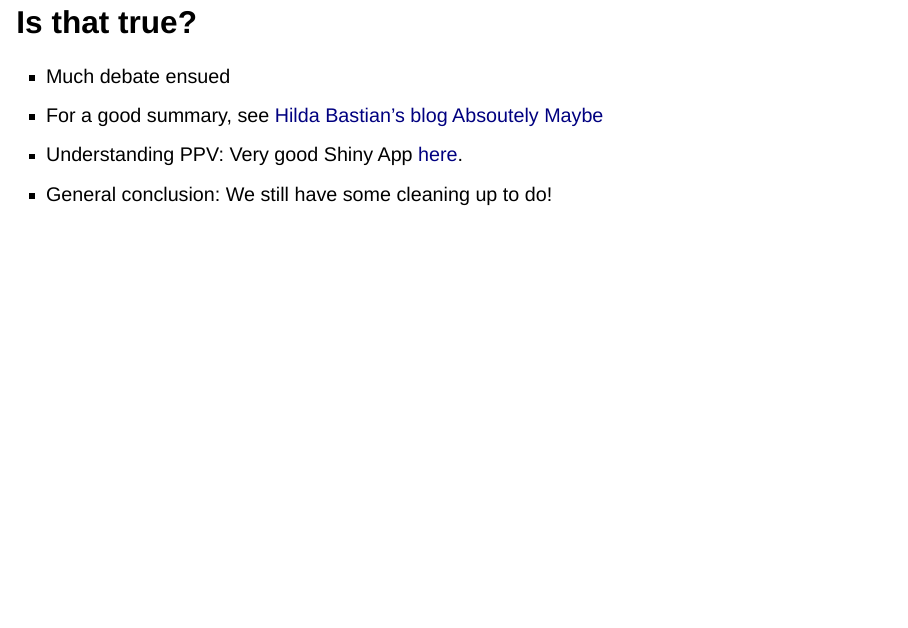
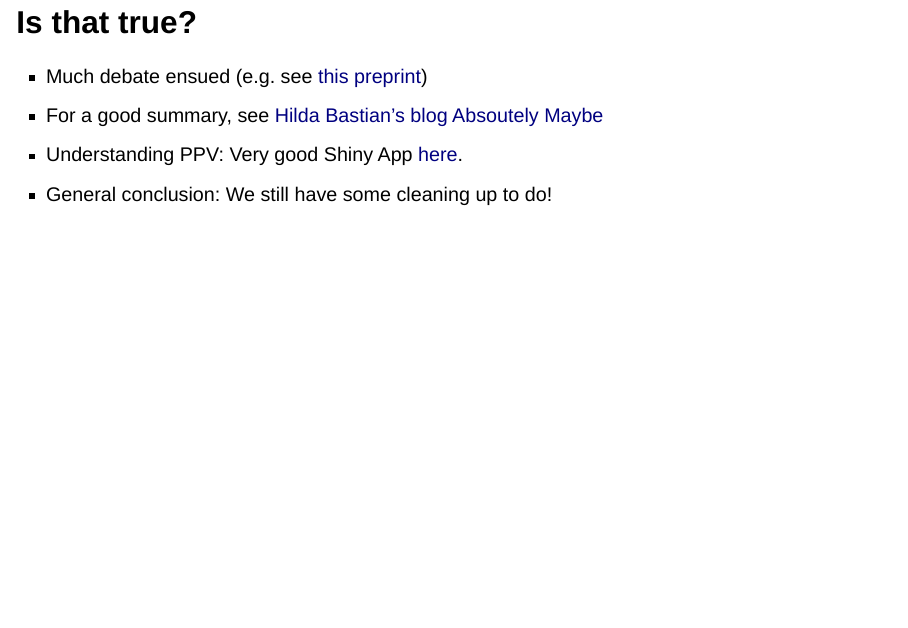
Before and after one commit to deborahapthorp/Lecture-2, a Quarto document (docs/index.qmd): page 45 of 62. Rendered offline with R 4.5, knitr and Pandoc in place of Quarto, with nearby package versions; drawn as Slidy slides in place of the format the file asks for.

Commit message:
added Replication Index blog post link

```diff
--- a/docs/index.qmd
+++ b/docs/index.qmd
@@ -432,7 +432,7 @@ Do So Incorrectly. *Advances in Methods and Practices in Psychological Science*,
 
 ## Is that true?
 
--   Much debate ensued
+-   Much debate ensued (e.g. see [this preprint](https://replicationindex.com/2021/08/10/fpr-medicine/))
 -   For a good summary, see [Hilda Bastian's blog Absoutely Maybe](blogs.plos.org/absolutely-maybe/2013/12/16/biomedical-research-believe-it-or-not/)
 -   Understanding PPV: Very good Shiny App [here](https://www.shinyapps.org/showapp.php?app=https://shiny.psy.lmu.de/felix/PPV&by=Michael%20Zehetleitner%20and%20Felix%20Sch%C3%B6nbrodt&title=When%20does%20a%20significant%20p-value%20indicate%20a%20true%20effect?&shorttitle=When%20does%20a%20significant%20p-value%20indicate%20a%20true%20effect?).
 -   General conclusion: We still have some cleaning up to do!
```
Also changed, not shown: 1 other file.
